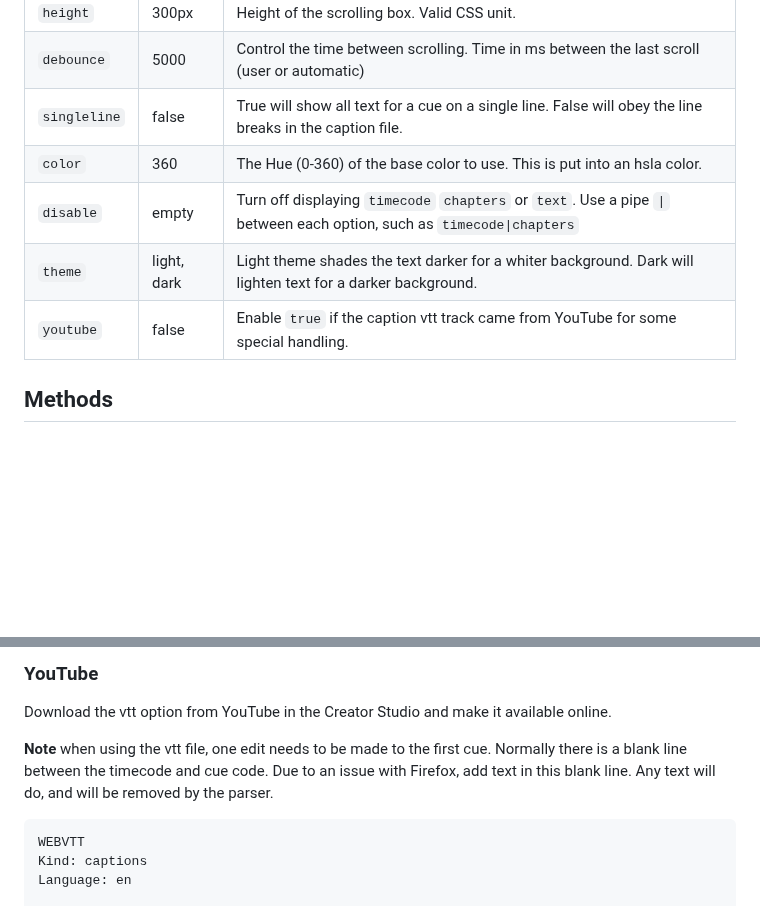
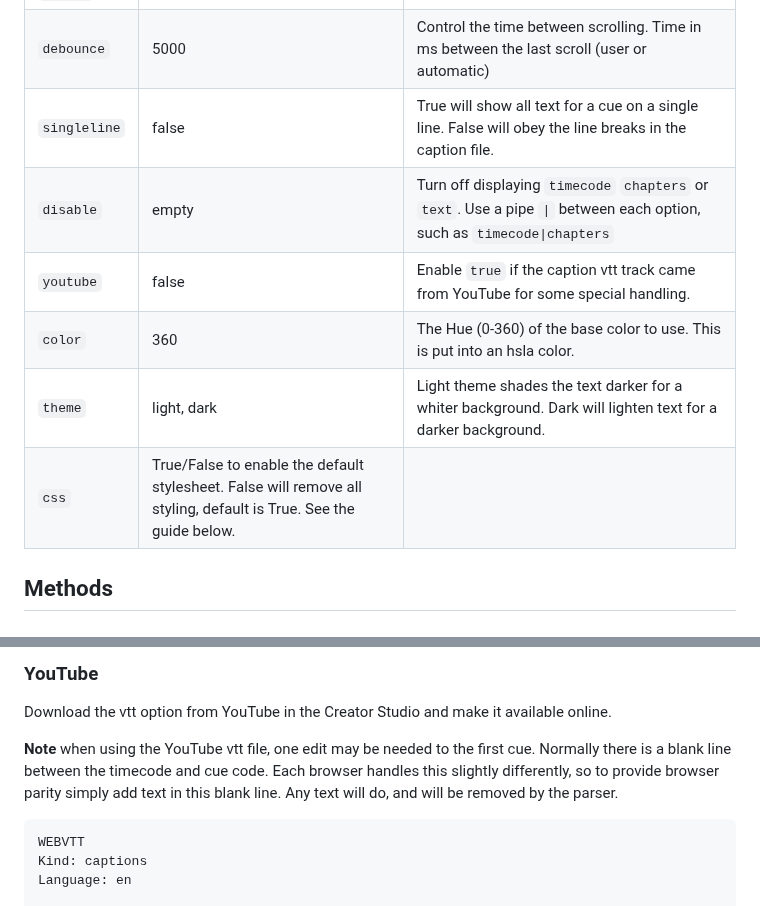
Before and after one commit to blairliikala/Caption-Reader, a Markdown page: README.md, 2 parts joined by grey strips. GitHub-like rendering; blank space fills up the shorter version.

````diff
--- a/README.md
+++ b/README.md
@@ -68,10 +68,11 @@ player.addEventListener('seeking', () => {
 | `height`     | 300px  | Height of the scrolling box.  Valid CSS unit. |
 | `debounce`   | 5000   | Control the time between scrolling. Time in ms between the last scroll (user or automatic) |
 | `singleline` | false  | True will show all text for a cue on a single line.  False will obey the line breaks in the caption file. |
+| `disable`    | empty  | Turn off displaying `timecode` `chapters` or `text`. Use a pipe `\|` between each option, such as `timecode\|chapters` |
+| `youtube` | false | Enable `true` if the caption vtt track came from YouTube for some special handling. |
 | `color` | 360 | The Hue (0-360) of the base color to use.  This is put into an hsla color. |
-| `disable`    | empty  | Turn off displaying `timecode` `chapters` or `text`. Use a pipe `\|` between each option, such as `timecode\|chapters` |
 | `theme` | light, dark | Light theme shades the text darker for a whiter background.  Dark will lighten text for a darker background. |
-| `youtube` | false | Enable `true` if the caption vtt track came from YouTube for some special handling. |
+| `css` | True/False to enable the default stylesheet.  False will remove all styling, default is True. See the guide below. |
 
 ## Methods
 
@@ -170,7 +171,7 @@ Show captions for a video using the native caption tracy system, with a dynamic
 
 Download the vtt option from YouTube in the Creator Studio and make it available online.
 
-**Note** when using the vtt file, one edit needs to be made to the first cue.  Normally there is a blank line between the timecode and cue code.  Due to an issue with Firefox, add text in this blank line.  Any text will do, and will be removed by the parser.
+**Note** when using the YouTube vtt file, one edit may be needed to the first cue.  Normally there is a blank line between the timecode and cue code. Each browser handles this slightly differently, so to provide browser parity simply add text in this blank line.  Any text will do, and will be removed by the parser.
 
 ```text
 WEBVTT
````
